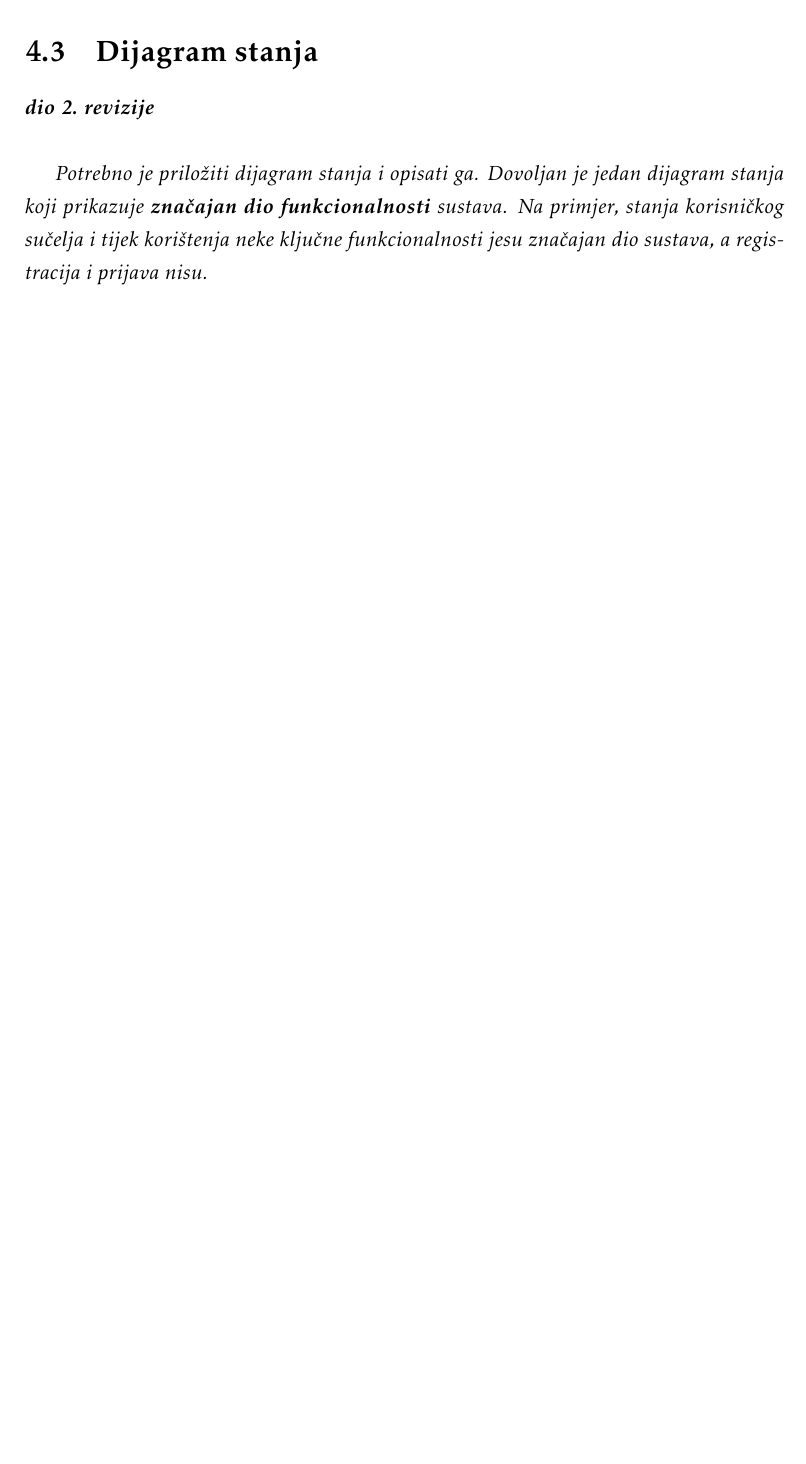
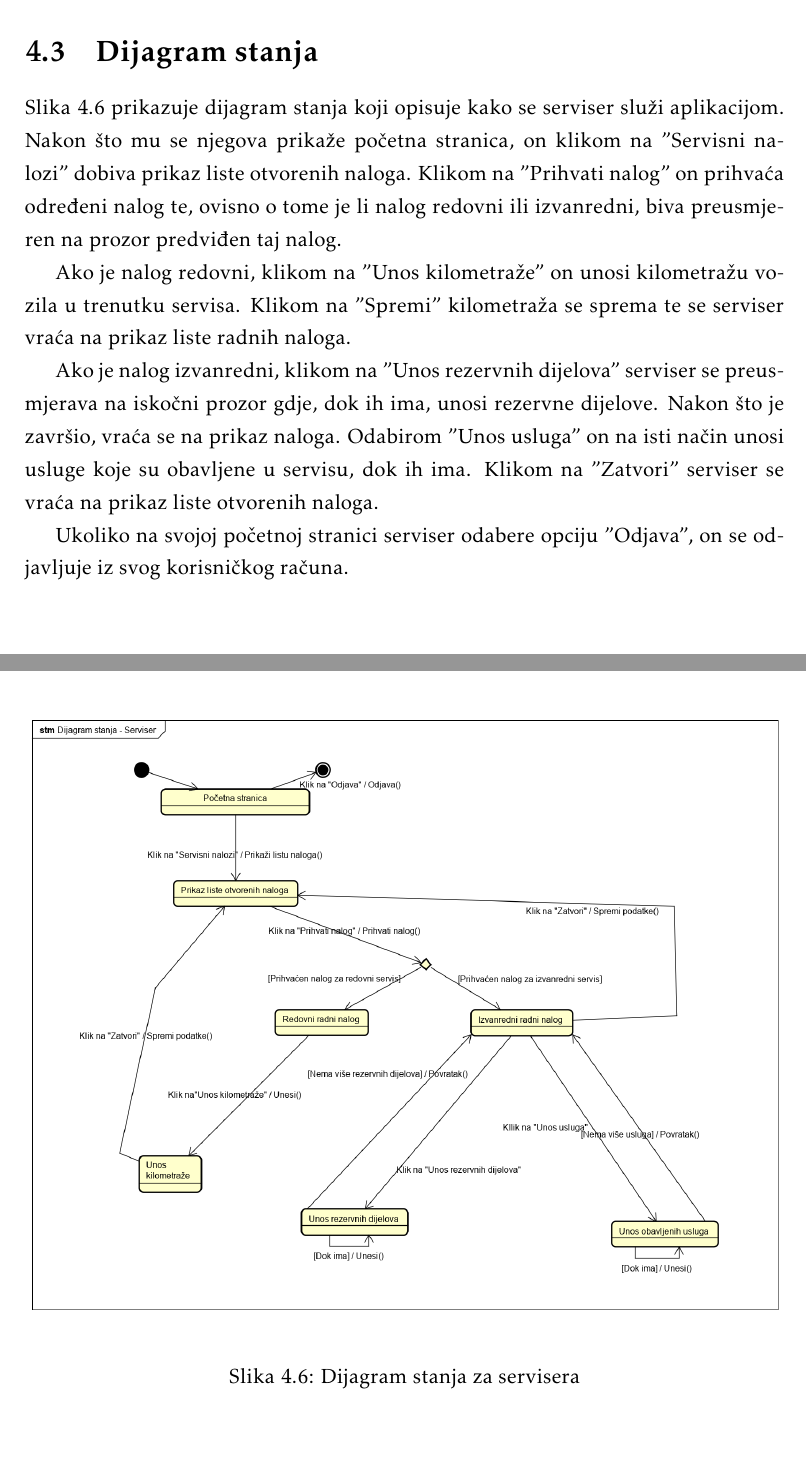
Before and after one commit to pmatosevic/CarRepairs, a LaTeX document (dokumentacija/OPP_ProjektnaDokumentacija_v5.tex, which reads dokumentacija/Arhitektura.tex): part of page 49 of 63 before the commit and two parts of pages 49 and 50 of 64 after it, the two joined at a grey line, cut so that both start at the same text, the shorter picture padded with empty space. The pictures show the PDF file dokumentacija/OPP_ProjektnaDokumentacija_v5.pdf that the author committed with the source.

Commit message:
added state diagram and its description to documentation

```diff
--- a/dokumentacija/Arhitektura.tex
+++ b/dokumentacija/Arhitektura.tex
@@ -346,11 +346,20 @@
 
 		\section{Dijagram stanja}
 
+			Slika \ref{fig:statediagram} prikazuje dijagram stanja koji opisuje kako se serviser služi aplikacijom. Nakon što mu se njegova prikaže početna stranica, on klikom na "Servisni nalozi" dobiva prikaz liste otvorenih naloga. Klikom na "Prihvati nalog" on prihvaća određeni nalog te, ovisno o tome je li nalog redovni ili izvanredni, biva preusmjeren na prozor predviđen taj nalog.
 
-			\textbf{\textit{dio 2. revizije}}\\
+			Ako je nalog redovni, klikom na "Unos kilometraže" on unosi kilometražu vozila u trenutku servisa. Klikom na "Spremi" kilometraža se sprema te se serviser vraća na prikaz liste radnih naloga.
 
-			\textit{Potrebno je priložiti dijagram stanja i opisati ga. Dovoljan je jedan dijagram stanja koji prikazuje \textbf{značajan dio funkcionalnosti} sustava. Na primjer, stanja korisničkog sučelja i tijek korištenja neke ključne funkcionalnosti jesu značajan dio sustava, a registracija i prijava nisu. }
+			Ako je nalog izvanredni, klikom na "Unos rezervnih dijelova" serviser se preusmjerava na iskočni prozor gdje, dok ih ima, unosi rezervne dijelove. Nakon što je završio, vraća se na prikaz naloga. Odabirom "Unos usluga" on na isti način unosi usluge koje su obavljene u servisu, dok ih ima. Klikom na "Zatvori" serviser se vraća na prikaz liste otvorenih naloga.
 
+			Ukoliko na svojoj početnoj stranici serviser odabere opciju "Odjava", on se odjavljuje iz svog korisničkog računa.
+
+			\begin{figure}[H]
+				\centering
+				\includegraphics[width=1.0\linewidth]{dijagrami/state_diag_serviser}
+				\caption{Dijagram stanja za servisera}
+				\label{fig:statediagram}
+			\end{figure}
 
 			\eject
 
```
Also changed, not shown: dokumentacija/OPP_ProjektnaDokumentacija_v5.pdf, dokumentacija/dijagrami/state_diag_serviser.png (added), 3 other files.
